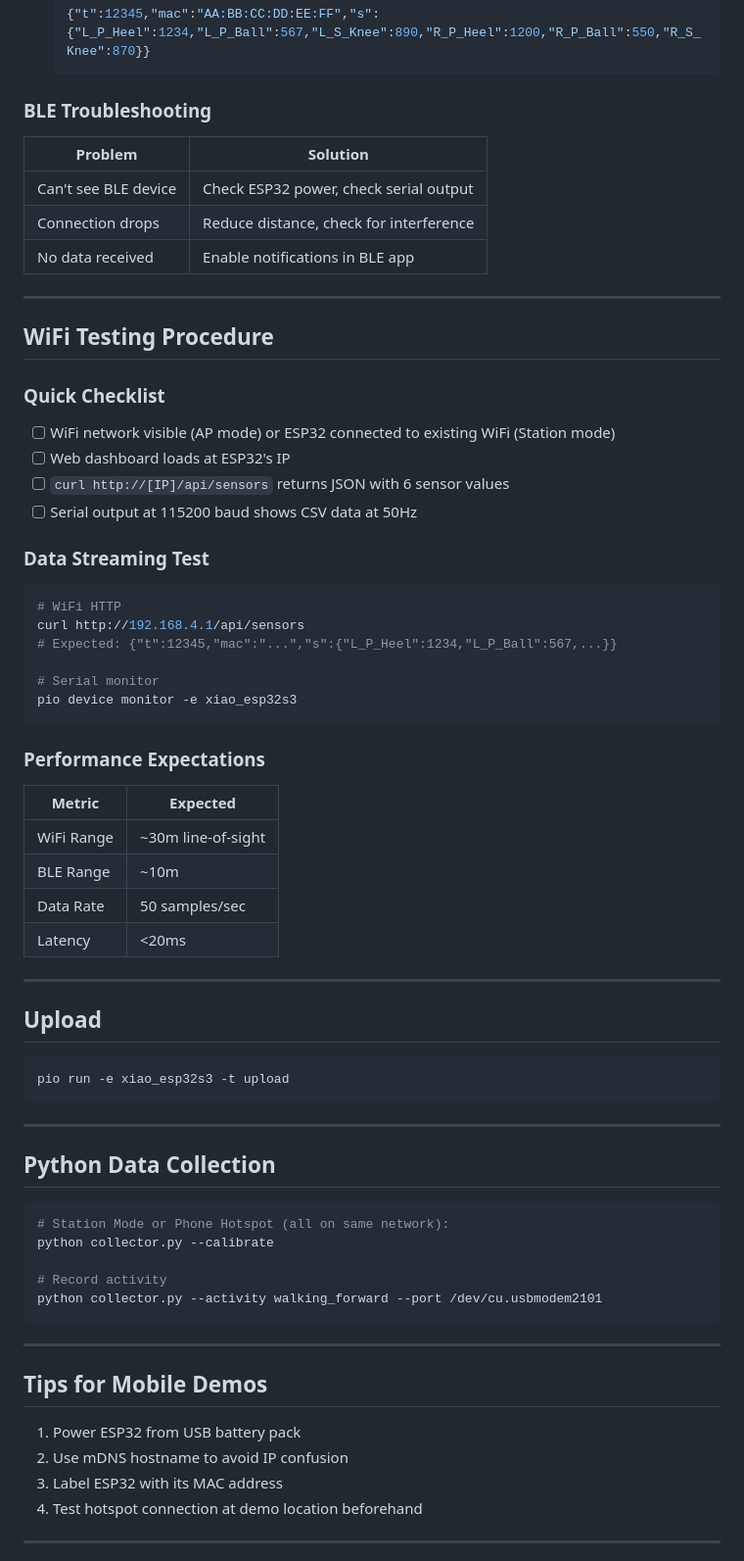
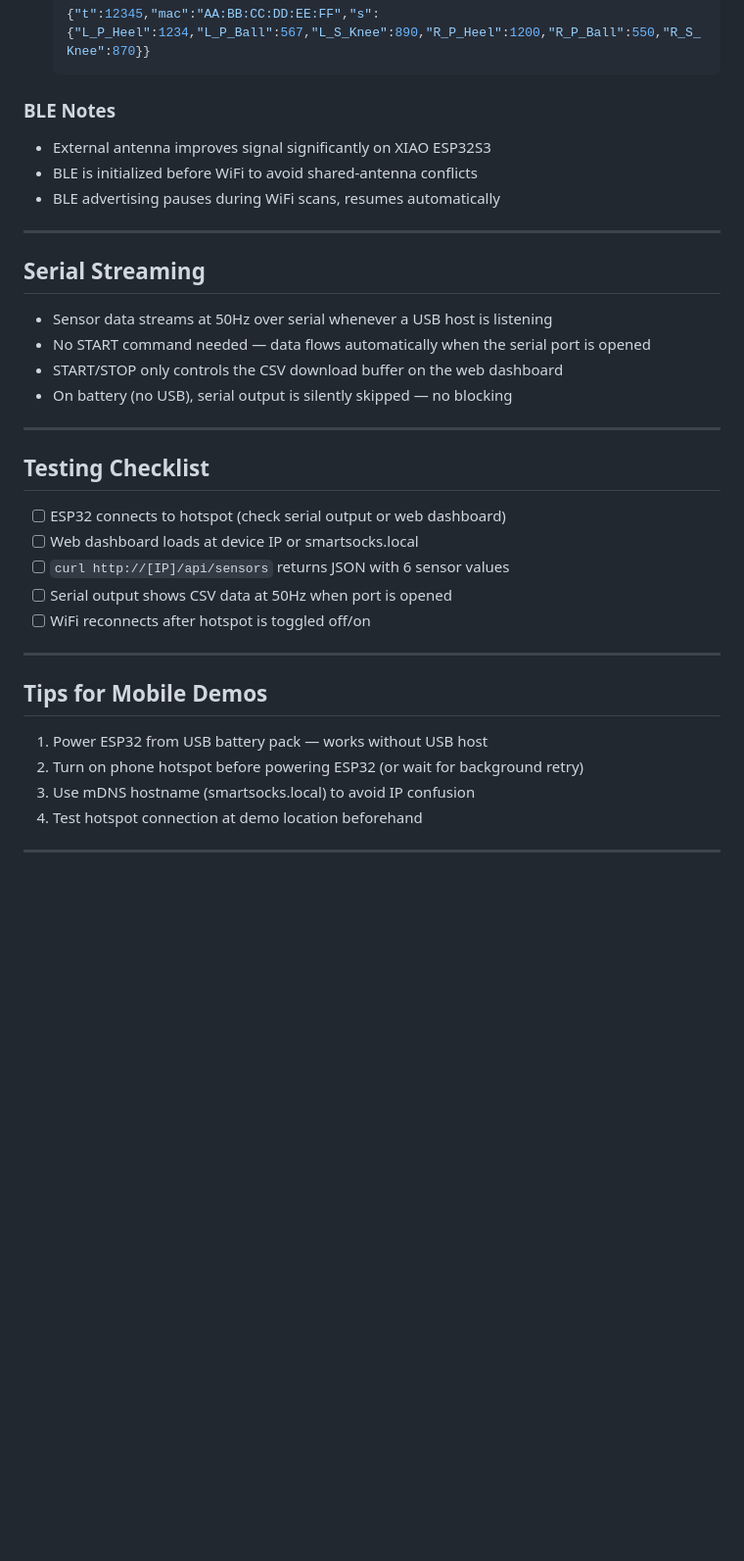
Before and after one commit to powerpig99/smart-socks, a Markdown page: 04_Code/WIFI_CONFIGURATION.md, the part around one of its changes. Shown at 98% size. Drawn GitHub-style; blank space fills up the shorter version.

````diff
--- a/04_Code/WIFI_CONFIGURATION.md
+++ b/04_Code/WIFI_CONFIGURATION.md
@@ -141,72 +74,38 @@ The ESP32 advertises via Bluetooth Low Energy for parallel or alternative data a
    {"t":12345,"mac":"AA:BB:CC:DD:EE:FF","s":{"L_P_Heel":1234,"L_P_Ball":567,"L_S_Knee":890,"R_P_Heel":1200,"R_P_Ball":550,"R_S_Knee":870}}
    ```
 
-### BLE Troubleshooting
+### BLE Notes
 
-| Problem | Solution |
-|---------|----------|
-| Can't see BLE device | Check ESP32 power, check serial output |
-| Connection drops | Reduce distance, check for interference |
-| No data received | Enable notifications in BLE app |
+- External antenna improves signal significantly on XIAO ESP32S3
+- BLE is initialized before WiFi to avoid shared-antenna conflicts
+- BLE advertising pauses during WiFi scans, resumes automatically
 
 ---
 
-## WiFi Testing Procedure
+## Serial Streaming
 
-### Quick Checklist
-
-- [ ] WiFi network visible (AP mode) or ESP32 connected to existing WiFi (Station mode)
-- [ ] Web dashboard loads at ESP32's IP
-- [ ] `curl http://[IP]/api/sensors` returns JSON with 6 sensor values
-- [ ] Serial output at 115200 baud shows CSV data at 50Hz
-
-### Data Streaming Test
-
-```bash
-# WiFi HTTP
-curl http://192.168.4.1/api/sensors
-# Expected: {"t":12345,"mac":"...","s":{"L_P_Heel":1234,"L_P_Ball":567,...}}
-
-# Serial monitor
-pio device monitor -e xiao_esp32s3
-```
-
-### Performance Expectations
-
-| Metric | Expected |
-|--------|----------|
-| WiFi Range | ~30m line-of-sight |
-| BLE Range | ~10m |
-| Data Rate | 50 samples/sec |
-| Latency | <20ms |
+- Sensor data streams at 50Hz over serial whenever a USB host is listening
+- No START command needed — data flows automatically when the serial port is opened
+- START/STOP only controls the CSV download buffer on the web dashboard
+- On battery (no USB), serial output is silently skipped — no blocking
 
 ---
 
-## Upload
+## Testing Checklist
 
-```bash
-pio run -e xiao_esp32s3 -t upload
-```
-
----
-
-## Python Data Collection
-
-```bash
-# Station Mode or Phone Hotspot (all on same network):
-python collector.py --calibrate
-
-# Record activity
-python collector.py --activity walking_forward --port /dev/cu.usbmodem2101
-```
+- [ ] ESP32 connects to hotspot (check serial output or web dashboard)
+- [ ] Web dashboard loads at device IP or smartsocks.local
+- [ ] `curl http://[IP]/api/sensors` returns JSON with 6 sensor values
+- [ ] Serial output shows CSV data at 50Hz when port is opened
+- [ ] WiFi reconnects after hotspot is toggled off/on
 
 ---
 
 ## Tips for Mobile Demos
 
-1. Power ESP32 from USB battery pack
-2. Use mDNS hostname to avoid IP confusion
-3. Label ESP32 with its MAC address
+1. Power ESP32 from USB battery pack — works without USB host
+2. Turn on phone hotspot before powering ESP32 (or wait for background retry)
+3. Use mDNS hostname (smartsocks.local) to avoid IP confusion
 4. Test hotspot connection at demo location beforehand
 
 ---
````
Also changed, not shown: other parts of 04_Code/WIFI_CONFIGURATION.md (+32 -99 lines), PROJECT_STATUS.md (+4 -5 lines), README.md (+5 -5 lines).
